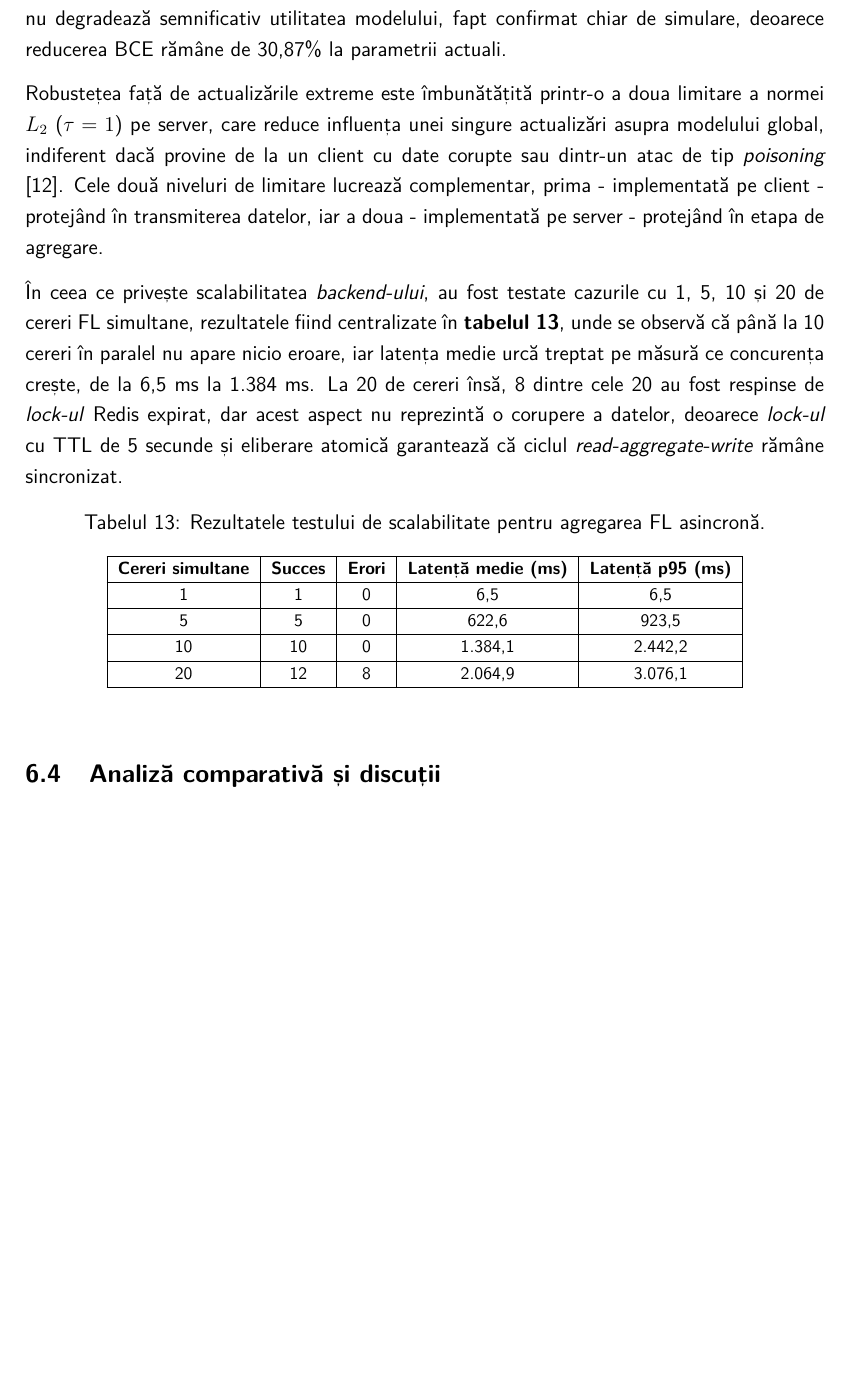
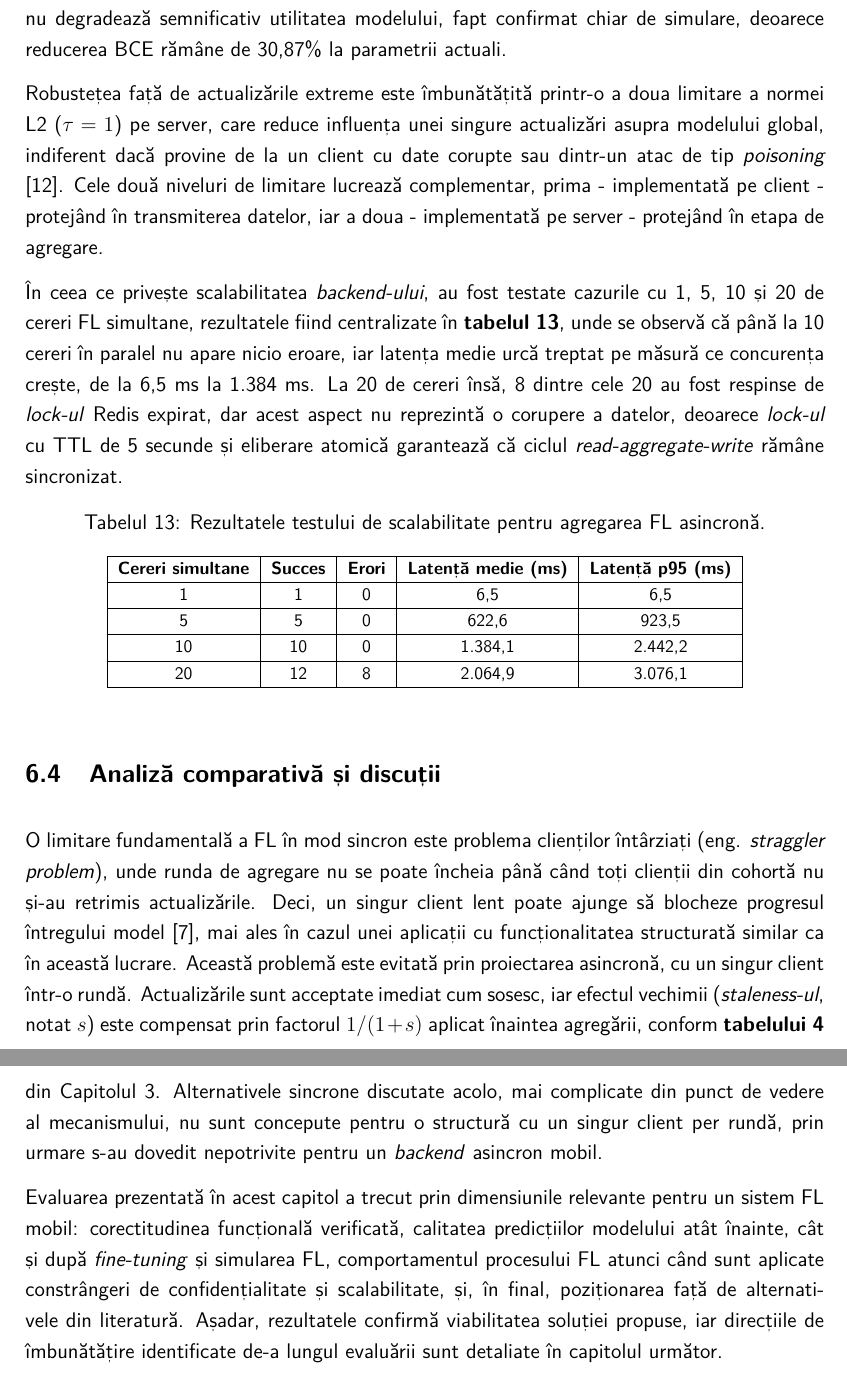
Before and after one commit to Cozma-Andrei/CultureQuest, a LaTeX thesis (diploma-project-template.tex): part of page 46 of 57 before the commit and two parts of pages 46 and 47 of 58 after it, the two joined at a grey line, cut so that both start at the same text, the shorter picture padded with empty space. Compiled offline with pdfLaTeX.

Commit message:
All of chapter 6 done!

```diff
--- a/diploma-project-template.tex
+++ b/diploma-project-template.tex
@@ -984,9 +984,9 @@ Durată simulare           & 13,97 s & 13,98 s \\
 
 \section{Evaluarea confidențialității, robusteții și scalabilității}
 
-Mecanismul DP este asigurat odată prin adăugarea de zgomot Gaussian cu $\sigma = 0{,}1$, dar și prin limitarea normei $L2 \leq 1$ a delta-ului ponderilor înainte de transmitere, conform mecanismului NbAFL \cite{wei2020federated}, astfel că serverul nu primește niciodată o actualizare curată, fiind o metodă de prevenție împotriva atacurilor de tip \textit{membership inference} \cite{shokri2017membership}. Nivelul de zgomot ales nu degradează semnificativ utilitatea modelului, fapt confirmat chiar de simulare, deoarece reducerea BCE rămâne de 30,87\% la parametrii actuali.
+Mecanismul DP este asigurat odată prin adăugarea de zgomot Gaussian cu $\sigma = 0{,}1$, dar și prin limitarea normei L2 $\leq1$ a delta-ului ponderilor înainte de transmitere, conform mecanismului NbAFL \cite{wei2020nbafl}, astfel că serverul nu primește niciodată o actualizare curată, fiind o metodă de prevenție împotriva atacurilor de tip \textit{membership inference} \cite{shokri2017membership}. Nivelul de zgomot ales nu degradează semnificativ utilitatea modelului, fapt confirmat chiar de simulare, deoarece reducerea BCE rămâne de 30,87\% la parametrii actuali.
 
-Robustețea față de actualizările extreme este îmbunătățită printr-o a doua limitare a normei $L_2$ ($\tau = 1$) pe server, care reduce influența unei singure actualizări asupra modelului global, indiferent dacă provine de la un client cu date corupte sau dintr-un atac de tip \textit{poisoning} \cite{lyu2020threats}. Cele două niveluri de limitare lucrează complementar, prima - implementată pe client - protejând în transmiterea datelor, iar a doua - implementată pe server - protejând în etapa de agregare.
+Robustețea față de actualizările extreme este îmbunătățită printr-o a doua limitare a normei L2 ($\tau = 1$) pe server, care reduce influența unei singure actualizări asupra modelului global, indiferent dacă provine de la un client cu date corupte sau dintr-un atac de tip \textit{poisoning} \cite{lyu2020threats}. Cele două niveluri de limitare lucrează complementar, prima - implementată pe client - protejând în transmiterea datelor, iar a doua - implementată pe server - protejând în etapa de agregare.
 
 În ceea ce privește scalabilitatea \textit{backend-ului}, au fost testate cazurile cu 1, 5, 10 și 20 de cereri FL simultane, rezultatele fiind centralizate în \textbf{tabelul~\ref{tab:load-test}}, unde se observă că până la 10 cereri în paralel nu apare nicio eroare, iar latența medie urcă treptat pe măsură ce concurența crește, de la 6,5 ms la 1.384 ms. La 20 de cereri însă, 8 dintre cele 20 au fost respinse de \textit{lock-ul} Redis expirat, dar acest aspect nu reprezintă o corupere a datelor, deoarece \textit{lock-ul} cu TTL de 5 secunde și eliberare atomică garantează că ciclul \textit{read-aggregate-write} rămâne sincronizat.
 
@@ -1012,7 +1012,9 @@ Robustețea față de actualizările extreme este îmbunătățită printr-o a d
 
 \section{Analiză comparativă și discuții}
 
-% TODO: rezumat capitol + tranziție spre Capitolul 7
+O limitare fundamentală a FL în mod sincron este problema clienților întârziați (eng. \textit{straggler problem}), unde runda de agregare nu se poate încheia până când toți clienții din cohortă nu și-au retrimis actualizările. Deci, un singur client lent poate ajunge să blocheze progresul întregului model \cite{kairouz2021advances}, mai ales în cazul unei aplicații cu funcționalitatea structurată similar ca în această lucrare. Această problemă este evitată prin proiectarea asincronă, cu un singur client într-o rundă. Actualizările sunt acceptate imediat cum sosesc, iar efectul vechimii (\textit{staleness-ul}, notat $s$) este compensat prin factorul $1/(1+s)$ aplicat înaintea agregării, conform \textbf{tabelului~\ref{tab:fl-alternative}} din Capitolul 3. Alternativele sincrone discutate acolo, mai complicate din punct de vedere al mecanismului, nu sunt concepute pentru o structură cu un singur client per rundă, prin urmare s-au dovedit nepotrivite pentru un \textit{backend} asincron mobil.
+
+Evaluarea prezentată în acest capitol a trecut prin dimensiunile relevante pentru un sistem FL mobil: corectitudinea funcțională verificată, calitatea predicțiilor modelului atât înainte, cât și după \textit{fine-tuning} și simularea FL, comportamentul procesului FL atunci când sunt aplicate constrângeri de confidențialitate și scalabilitate, și, în final, poziționarea față de alternativele din literatură. Așadar, rezultatele confirmă viabilitatea soluției propuse, iar direcțiile de îmbunătățire identificate de-a lungul evaluării sunt detaliate în capitolul următor.
 
 \chapter{Concluzii}
 
```
Also changed, not shown: diploma-project-template.pdf.
